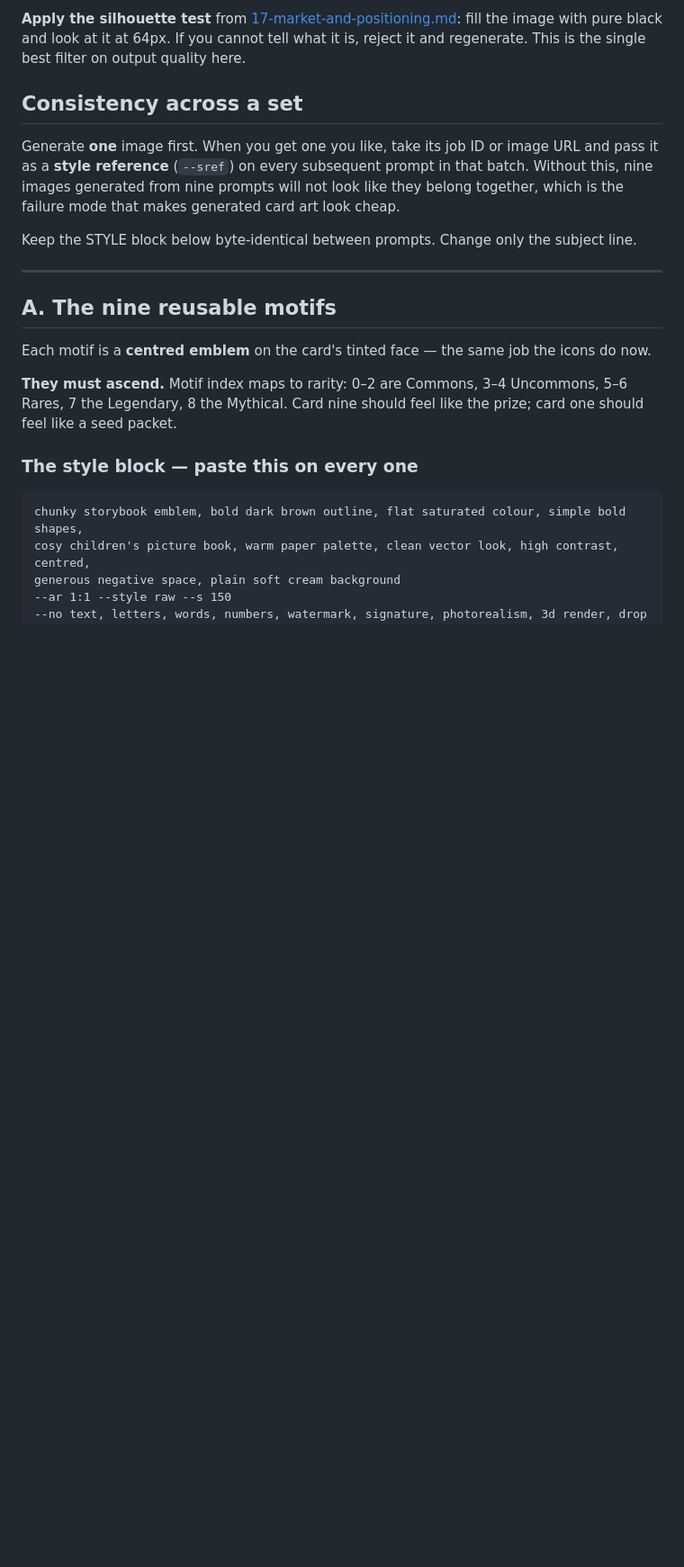
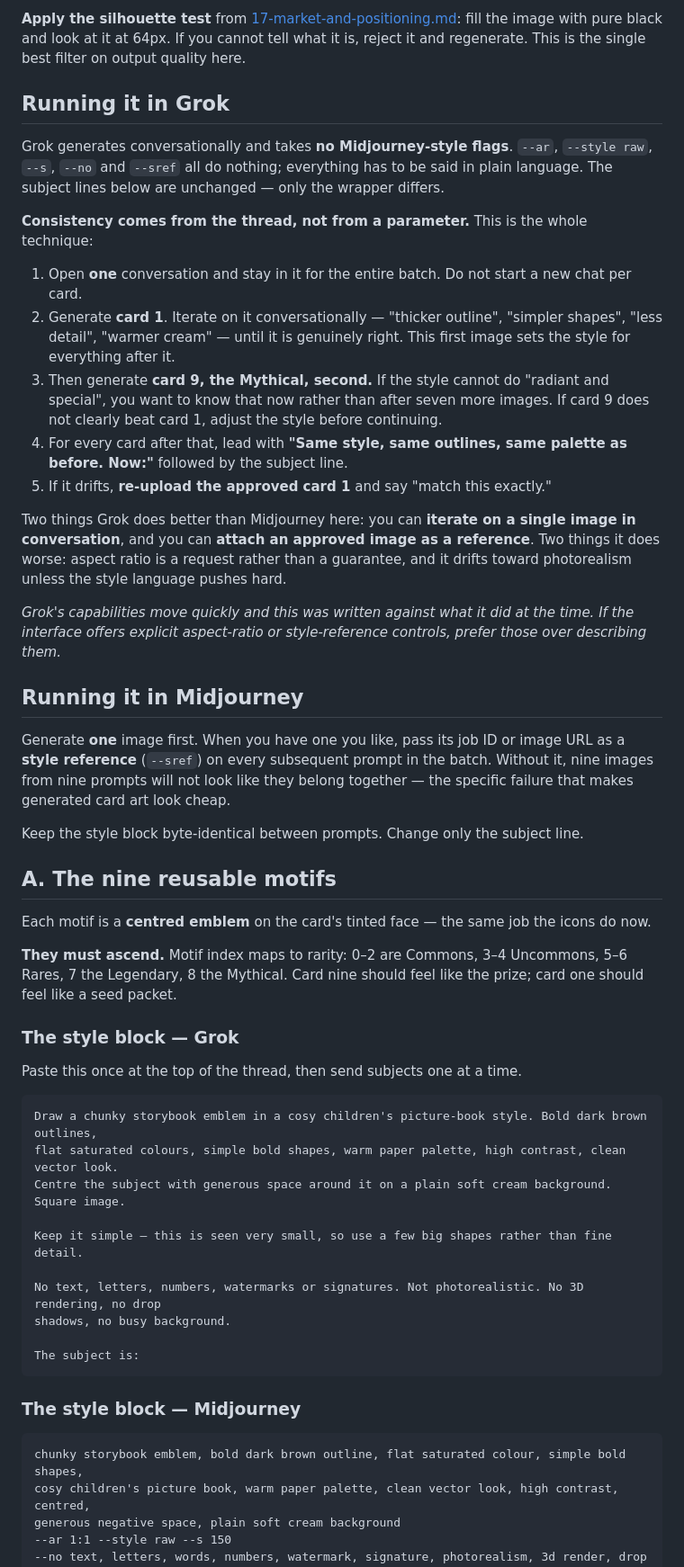
Before and after one commit to Deep-Forest-Labs/GardenofWonder, a Markdown page: docs/20-card-art-prompts.md, the part around one of its changes. Shown at 90% size. Rendered like a GitHub page; blank space fills up the shorter version.

Commit message:
Rewrite the card art prompts for Grok as well as Midjourney.
- Add plain-language style blocks, since Grok takes none of the flag syntax and everything has to be said in words.
- Record that consistency comes from staying in one thread and referring back, because there is no style reference parameter to lean on.
- Say to generate the mythical second, right after the style is settled. If the style cannot do radiant and special, that is worth knowing before seven more images exist.
- Note that neither tool does reliable transparency, and that the baked cream background is fine because the motif renders as a medallion.
- Keep the subject lines identical between tools. Only the wrapper and the workflow differ.

````diff
--- a/docs/20-card-art-prompts.md
+++ b/docs/20-card-art-prompts.md
@@ -44,16 +44,42 @@ wasted, it turns to mush. Push for big shapes and few of them.
 fill the image with pure black and look at it at 64px. If you cannot tell what it is, reject it and
 regenerate. This is the single best filter on output quality here.
 
-## Consistency across a set
+## Running it in Grok
 
-Generate **one** image first. When you get one you like, take its job ID or image URL and pass it as
-a **style reference** (`--sref`) on every subsequent prompt in that batch. Without this, nine images
-generated from nine prompts will not look like they belong together, which is the failure mode that
-makes generated card art look cheap.
+Grok generates conversationally and takes **no Midjourney-style flags**. `--ar`, `--style raw`,
+`--s`, `--no` and `--sref` all do nothing; everything has to be said in plain language. The subject
+lines below are unchanged — only the wrapper differs.
 
-Keep the STYLE block below byte-identical between prompts. Change only the subject line.
+**Consistency comes from the thread, not from a parameter.** This is the whole technique:
 
----
+1. Open **one** conversation and stay in it for the entire batch. Do not start a new chat per card.
+2. Generate **card 1**. Iterate on it conversationally — "thicker outline", "simpler shapes",
+   "less detail", "warmer cream" — until it is genuinely right. This first image sets the style for
+   everything after it.
+3. Then generate **card 9, the Mythical, second.** If the style cannot do "radiant and special",
+   you want to know that now rather than after seven more images. If card 9 does not clearly beat
+   card 1, adjust the style before continuing.
+4. For every card after that, lead with **"Same style, same outlines, same palette as before. Now:"**
+   followed by the subject line.
+5. If it drifts, **re-upload the approved card 1** and say "match this exactly."
+
+Two things Grok does better than Midjourney here: you can **iterate on a single image in
+conversation**, and you can **attach an approved image as a reference**. Two things it does worse:
+aspect ratio is a request rather than a guarantee, and it drifts toward photorealism unless the
+style language pushes hard.
+
+*Grok's capabilities move quickly and this was written against what it did at the time. If the
+interface offers explicit aspect-ratio or style-reference controls, prefer those over describing
+them.*
+
+## Running it in Midjourney
+
+Generate **one** image first. When you have one you like, pass its job ID or image URL as a **style
+reference** (`--sref`) on every subsequent prompt in the batch. Without it, nine images from nine
+prompts will not look like they belong together — the specific failure that makes generated card art
+look cheap.
+
+Keep the style block byte-identical between prompts. Change only the subject line.
 
 ## A. The nine reusable motifs
 
@@ -63,7 +89,24 @@ Each motif is a **centred emblem** on the card's tinted face — the same job th
 Legendary, 8 the Mythical. Card nine should feel like the prize; card one should feel like a seed
 packet.
 
-### The style block — paste this on every one
+### The style block — Grok
+
+Paste this once at the top of the thread, then send subjects one at a time.
+
+```
+Draw a chunky storybook emblem in a cosy children's picture-book style. Bold dark brown outlines,
+flat saturated colours, simple bold shapes, warm paper palette, high contrast, clean vector look.
+Centre the subject with generous space around it on a plain soft cream background. Square image.
+
+Keep it simple — this is seen very small, so use a few big shapes rather than fine detail.
+
+No text, letters, numbers, watermarks or signatures. Not photorealistic. No 3D rendering, no drop
+shadows, no busy background.
+
+The subject is:
+```
+
+### The style block — Midjourney
 
 ```
 chunky storybook emblem, bold dark brown outline, flat saturated colour, simple bold shapes,
````
Also changed, not shown: other parts of docs/20-card-art-prompts.md (+26 -6 lines).
